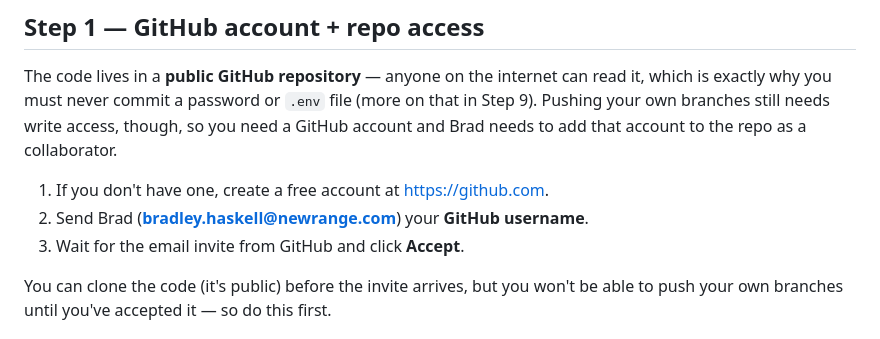
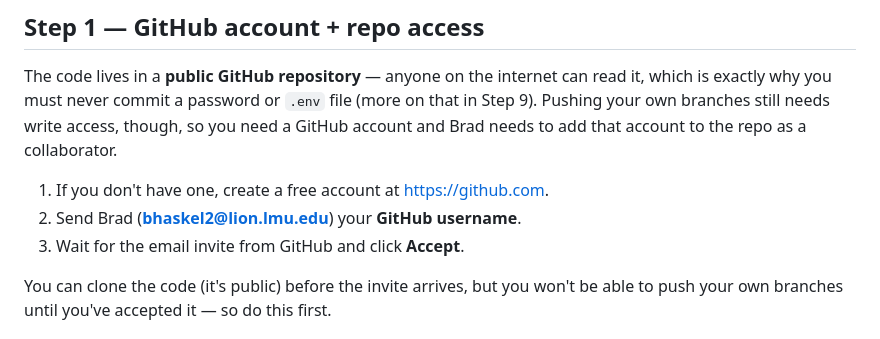
Before and after one commit to LMU-Baseball/PAW, a Markdown page: README.md, the part around the change. GitHub-like rendering.

Commit message:
Update contact email for GitHub collaboration

```diff
--- a/README.md
+++ b/README.md
@@ -76,7 +76,7 @@ though, so you need a GitHub account and Brad needs to add that account to the
 repo as a collaborator.
 
 1. If you don't have one, create a free account at <https://github.com>.
-2. Send Brad (**bradley.haskell@newrange.com**) your **GitHub username**.
+2. Send Brad (**bhaskel2@lion.lmu.edu**) your **GitHub username**.
 3. Wait for the email invite from GitHub and click **Accept**.
 
 You can clone the code (it's public) before the invite arrives, but you won't
```
